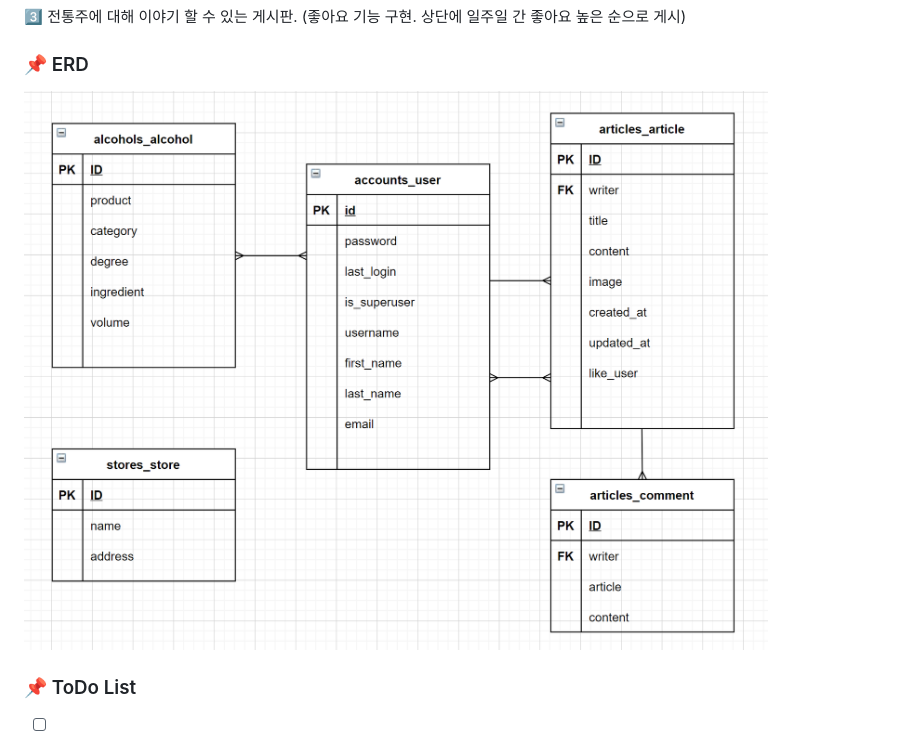
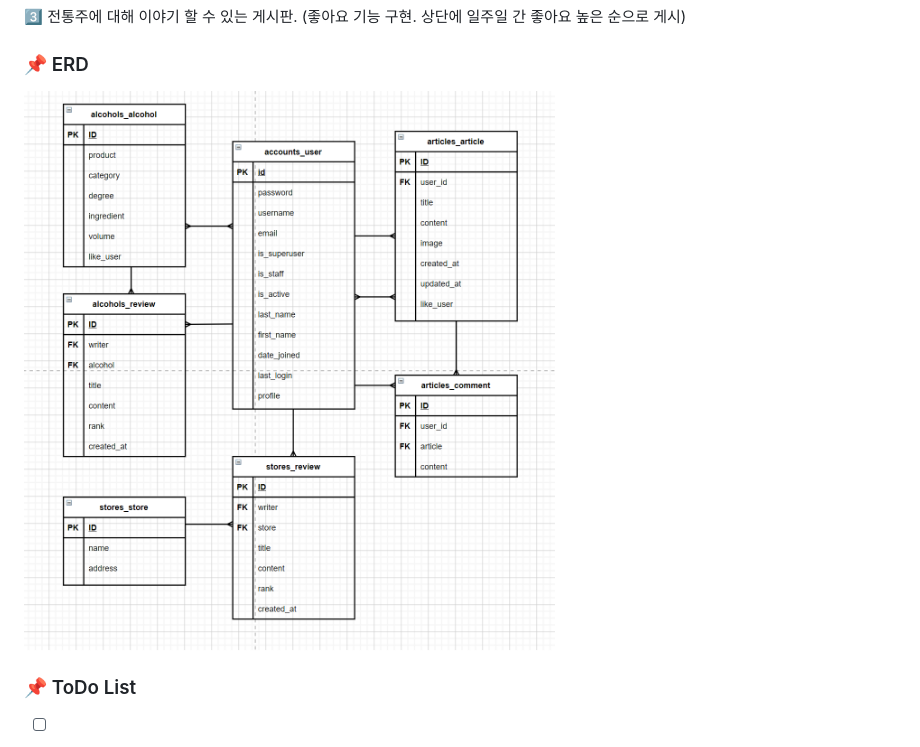
Before and after one commit to DrinkChosun/DrinkChosun, a Markdown page: README.md, the part around the change. Rendered like a GitHub page; pictures changed too: README.assets/image-20210504210139979.png (deleted), README.assets/image-20210506203248997.png (added).

Commit message:
Update new erd

```diff
--- a/README.md
+++ b/README.md
@@ -16,7 +16,7 @@
 
 ### 📌 ERD
 
-![image-20210504210139979](README.assets/image-20210504210139979.png)
+![image-20210506203248997](README.assets/image-20210506203248997.png)
 
 
 
```
Also changed, not shown: README.assets/image-20210504210015774.png (deleted).
